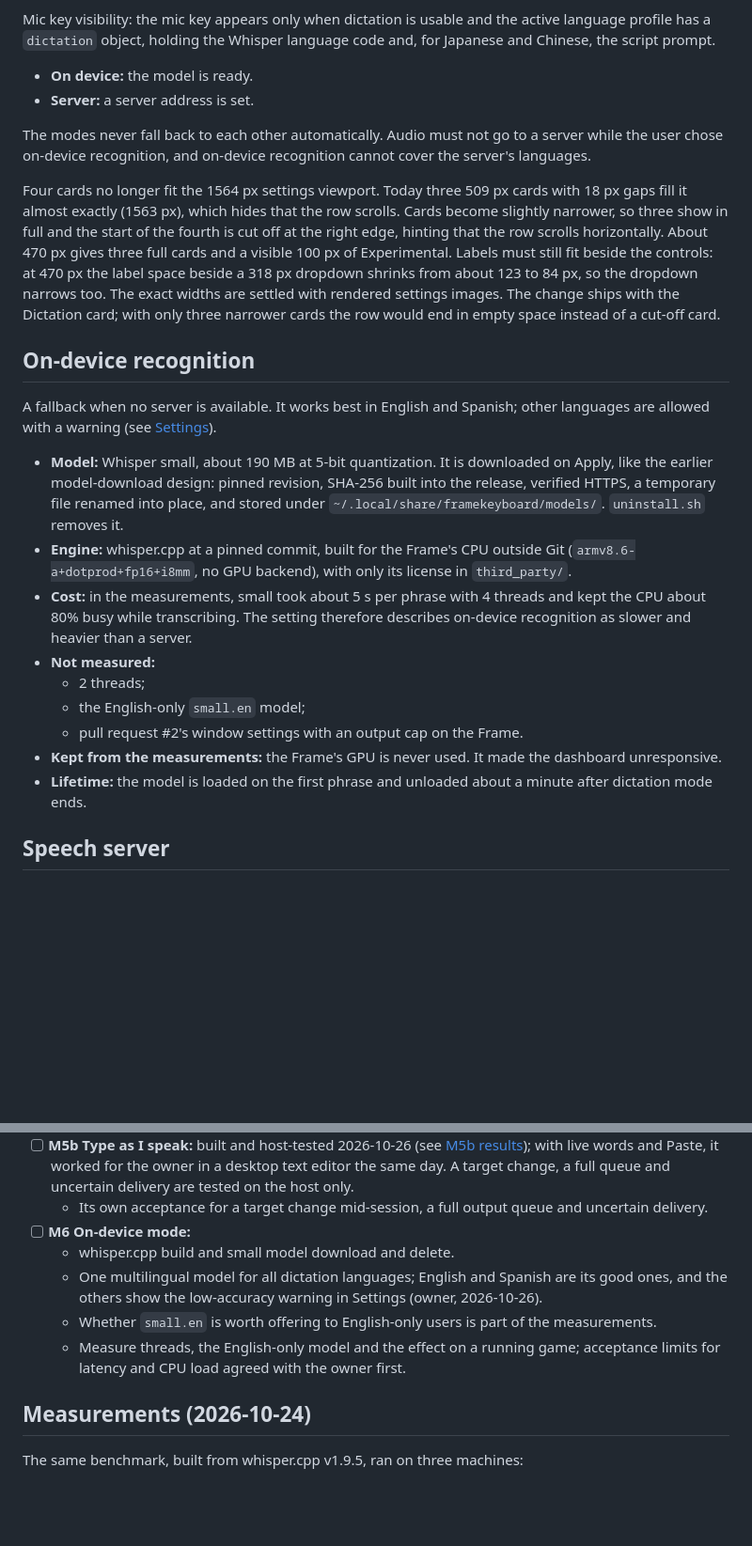
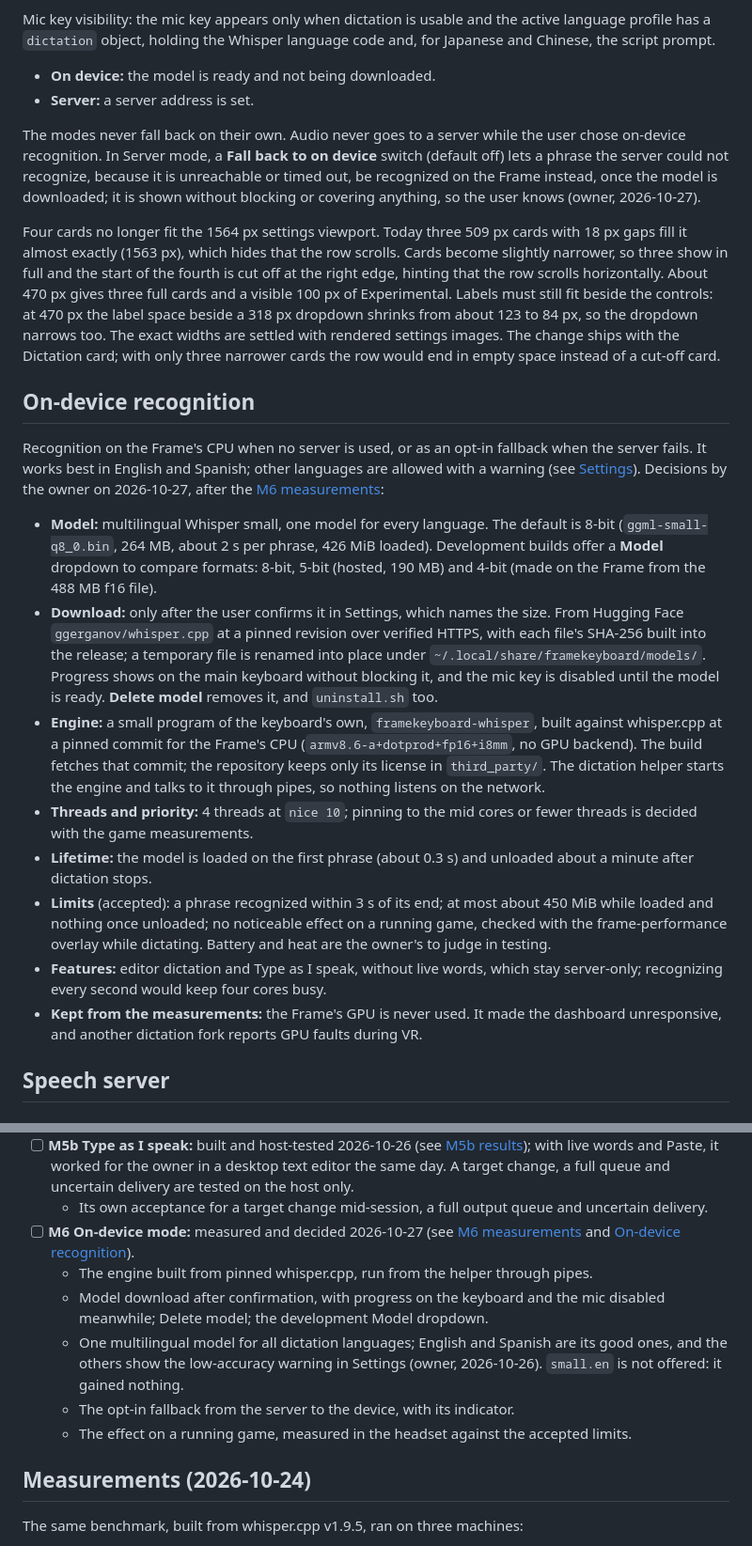
Before and after one commit to TaiKeid/steam-frame-full-keyboard, a Markdown page: docs/dictation.md, 2 parts joined by grey strips. Shown at 94% size. Drawn GitHub-style; blank space fills up the shorter version.

Commit message:
Record the M6 design decisions

```diff
--- a/docs/dictation.md
+++ b/docs/dictation.md
@@ -218,26 +221,25 @@ Fallback: `dictation_server` can also be edited in `config.json`, over SSH or in
 Full Keyboard never scans the network or discovers servers. It contacts only the address the user typed: Test checks that address, and phrases go to it while capturing.
 
 Mic key visibility: the mic key appears only when dictation is usable and the active language profile has a `dictation` object, holding the Whisper language code and, for Japanese and Chinese, the script prompt.
-- **On device:** the model is ready.
+- **On device:** the model is ready and not being downloaded.
 - **Server:** a server address is set.
 
-The modes never fall back to each other automatically. Audio must not go to a server while the user chose on-device recognition, and on-device recognition cannot cover the server's languages.
+The modes never fall back on their own. Audio never goes to a server while the user chose on-device recognition. In Server mode, a **Fall back to on device** switch (default off) lets a phrase the server could not recognize, because it is unreachable or timed out, be recognized on the Frame instead, once the model is downloaded; it is shown without blocking or covering anything, so the user knows (owner, 2026-10-27).
 
 Four cards no longer fit the 1564 px settings viewport. Today three 509 px cards with 18 px gaps fill it almost exactly (1563 px), which hides that the row scrolls. Cards become slightly narrower, so three show in full and the start of the fourth is cut off at the right edge, hinting that the row scrolls horizontally. About 470 px gives three full cards and a visible 100 px of Experimental. Labels must still fit beside the controls: at 470 px the label space beside a 318 px dropdown shrinks from about 123 to 84 px, so the dropdown narrows too. The exact widths are settled with rendered settings images. The change ships with the Dictation card; with only three narrower cards the row would end in empty space instead of a cut-off card.
 
 ## On-device recognition
 
-A fallback when no server is available. It works best in English and Spanish; other languages are allowed with a warning (see [Settings](#settings)).
+Recognition on the Frame's CPU when no server is used, or as an opt-in fallback when the server fails. It works best in English and Spanish; other languages are allowed with a warning (see [Settings](#settings)). Decisions by the owner on 2026-10-27, after the [M6 measurements](#m6-measurements-2026-10-27):
 
-- **Model:** Whisper small, about 190 MB at 5-bit quantization. It is downloaded on Apply, like the earlier model-download design: pinned revision, SHA-256 built into the release, verified HTTPS, a temporary file renamed into place, and stored under `~/.local/share/framekeyboard/models/`. `uninstall.sh` removes it.
-- **Engine:** whisper.cpp at a pinned commit, built for the Frame's CPU outside Git (`armv8.6-a+dotprod+fp16+i8mm`, no GPU backend), with only its license in `third_party/`.
-- **Cost:** in the measurements, small took about 5 s per phrase with 4 threads and kept the CPU about 80% busy while transcribing. The setting therefore describes on-device recognition as slower and heavier than a server.
-- **Not measured:**
-  - 2 threads;
-  - the English-only `small.en` model;
-  - pull request #2's window settings with an output cap on the Frame.
-- **Kept from the measurements:** the Frame's GPU is never used. It made the dashboard unresponsive.
-- **Lifetime:** the model is loaded on the first phrase and unloaded about a minute after dictation mode ends.
+- **Model:** multilingual Whisper small, one model for every language. The default is 8-bit (`ggml-small-q8_0.bin`, 264 MB, about 2 s per phrase, 426 MiB loaded). Development builds offer a **Model** dropdown to compare formats: 8-bit, 5-bit (hosted, 190 MB) and 4-bit (made on the Frame from the 488 MB f16 file).
+- **Download:** only after the user confirms it in Settings, which names the size. From Hugging Face `ggerganov/whisper.cpp` at a pinned revision over verified HTTPS, with each file's SHA-256 built into the release; a temporary file is renamed into place under `~/.local/share/framekeyboard/models/`. Progress shows on the main keyboard without blocking it, and the mic key is disabled until the model is ready. **Delete model** removes it, and `uninstall.sh` too.
+- **Engine:** a small program of the keyboard's own, `framekeyboard-whisper`, built against whisper.cpp at a pinned commit for the Frame's CPU (`armv8.6-a+dotprod+fp16+i8mm`, no GPU backend). The build fetches that commit; the repository keeps only its license in `third_party/`. The dictation helper starts the engine and talks to it through pipes, so nothing listens on the network.
+- **Threads and priority:** 4 threads at `nice 10`; pinning to the mid cores or fewer threads is decided with the game measurements.
+- **Lifetime:** the model is loaded on the first phrase (about 0.3 s) and unloaded about a minute after dictation stops.
+- **Limits** (accepted): a phrase recognized within 3 s of its end; at most about 450 MiB while loaded and nothing once unloaded; no noticeable effect on a running game, checked with the frame-performance overlay while dictating. Battery and heat are the owner's to judge in testing.
+- **Features:** editor dictation and Type as I speak, without live words, which stay server-only; recognizing every second would keep four cores busy.
+- **Kept from the measurements:** the Frame's GPU is never used. It made the dashboard unresponsive, and another dictation fork reports GPU faults during VR.
 
 ## Speech server
 
@@ -442,11 +444,12 @@ Revised on 2026-10-25 after a second review of this plan. Every milestone keeps
   - Spanish, Japanese and Chinese acceptance, script prompts, and composer commits into the editor.
 - [ ] **M5b Type as I speak:** built and host-tested 2026-10-26 (see [M5b results](#m5b-results-2026-10-26)); with live words and Paste, it worked for the owner in a desktop text editor the same day. A target change, a full queue and uncertain delivery are tested on the host only.
   - Its own acceptance for a target change mid-session, a full output queue and uncertain delivery.
-- [ ] **M6 On-device mode:**
-  - whisper.cpp build and small model download and delete.
-  - One multilingual model for all dictation languages; English and Spanish are its good ones, and the others show the low-accuracy warning in Settings (owner, 2026-10-26).
-  - Whether `small.en` is worth offering to English-only users is part of the measurements.
-  - Measure threads, the English-only model and the effect on a running game; acceptance limits for latency and CPU load agreed with the owner first.
+- [ ] **M6 On-device mode:** measured and decided 2026-10-27 (see [M6 measurements](#m6-measurements-2026-10-27) and [On-device recognition](#on-device-recognition)).
+  - The engine built from pinned whisper.cpp, run from the helper through pipes.
+  - Model download after confirmation, with progress on the keyboard and the mic disabled meanwhile; Delete model; the development Model dropdown.
+  - One multilingual model for all dictation languages; English and Spanish are its good ones, and the others show the low-accuracy warning in Settings (owner, 2026-10-26). `small.en` is not offered: it gained nothing.
+  - The opt-in fallback from the server to the device, with its indicator.
+  - The effect on a running game, measured in the headset against the accepted limits.
 
 ## Measurements (2026-10-24)
 
```
Also changed, not shown: other parts of docs/dictation.md (+4 -1 lines).
